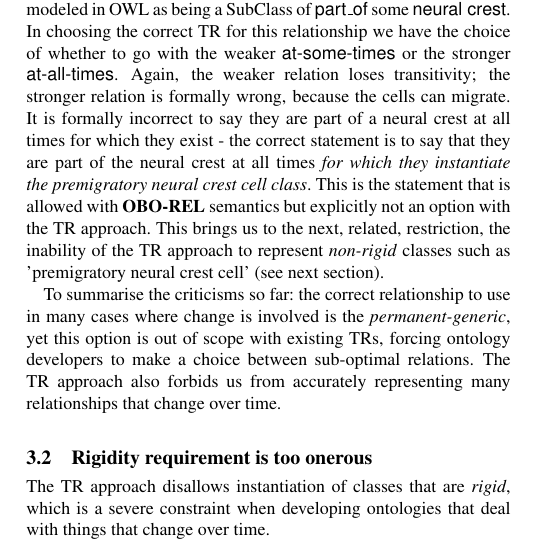
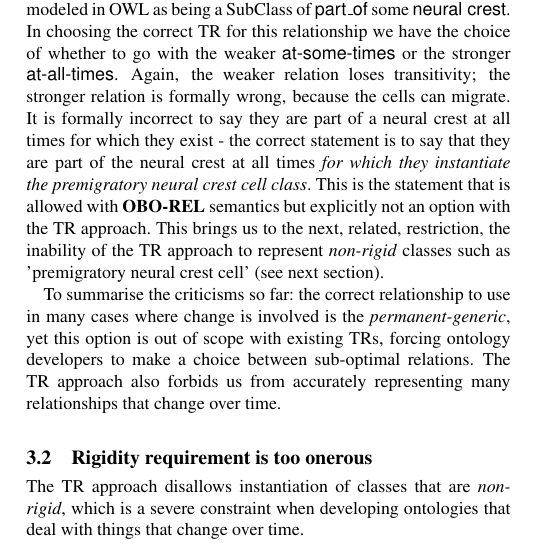
Before and after one commit to cmungall/temporalized-relations-critique, a LaTeX paper (trc.tex): part of one column of page 4 of 8, cut so that both start at the same text. Compiled offline with pdfLaTeX.

Commit message:
fixed typo

```diff
--- a/trc.tex
+++ b/trc.tex
@@ -548,8 +548,8 @@ relationships that change over time.
 \subsection{Rigidity requirement is too onerous}
 
 The TR approach disallows instantiation of classes that are
-\emph{rigid}, which is a severe constraint when developing ontologies
-that deal with things that change over time.
+\emph{non-rigid}, which is a severe constraint when developing
+ontologies that deal with things that change over time.
 
 The BFO2 Graz release notes\cite{Graz} state:
 
```
Also changed, not shown: trc.pdf.
